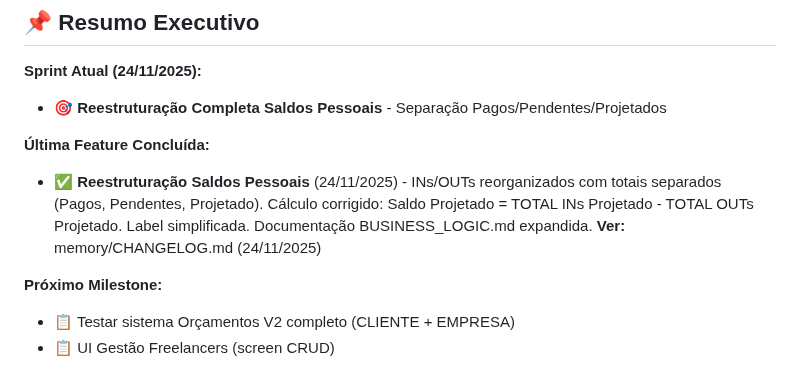
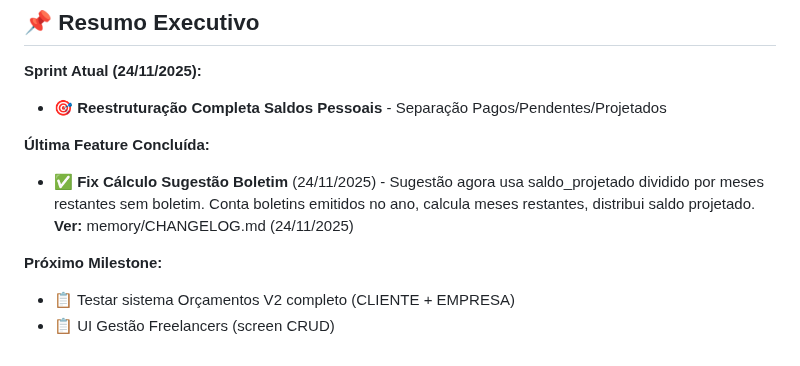
Before and after one commit to brun04maral/agora-contabilidade, a Markdown page: memory/CURRENT_STATE.md, the part around the change. Drawn GitHub-style.

```diff
--- a/memory/CURRENT_STATE.md
+++ b/memory/CURRENT_STATE.md
@@ -22,7 +22,7 @@
 - 🎯 **Reestruturação Completa Saldos Pessoais** - Separação Pagos/Pendentes/Projetados
 
 **Última Feature Concluída:**
-- ✅ **Reestruturação Saldos Pessoais** (24/11/2025) - INs/OUTs reorganizados com totais separados (Pagos, Pendentes, Projetado). Cálculo corrigido: Saldo Projetado = TOTAL INs Projetado - TOTAL OUTs Projetado. Label simplificada. Documentação BUSINESS_LOGIC.md expandida. **Ver:** memory/CHANGELOG.md (24/11/2025)
+- ✅ **Fix Cálculo Sugestão Boletim** (24/11/2025) - Sugestão agora usa saldo_projetado dividido por meses restantes sem boletim. Conta boletins emitidos no ano, calcula meses restantes, distribui saldo projetado. **Ver:** memory/CHANGELOG.md (24/11/2025)
 
 **Próximo Milestone:**
 - 📋 Testar sistema Orçamentos V2 completo (CLIENTE + EMPRESA)
```
Also changed, not shown: memory/CHANGELOG.md (+45 -0 lines).
